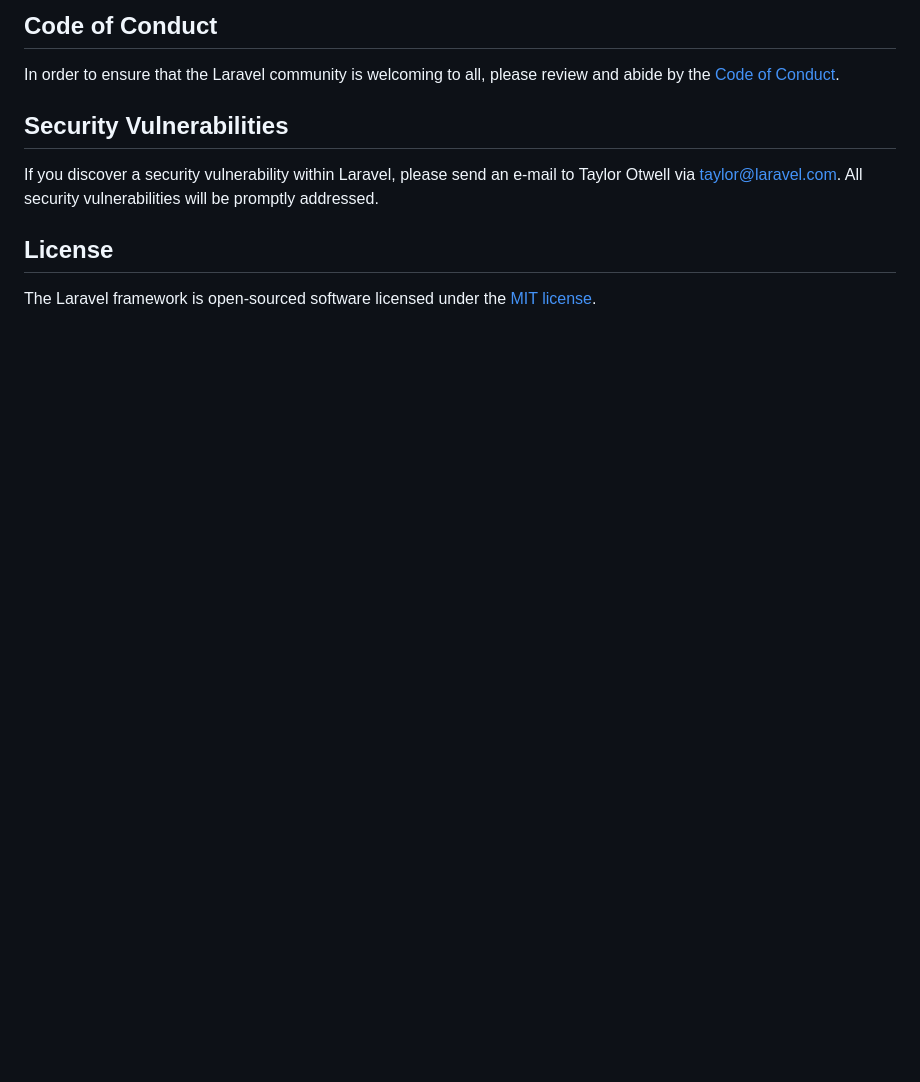
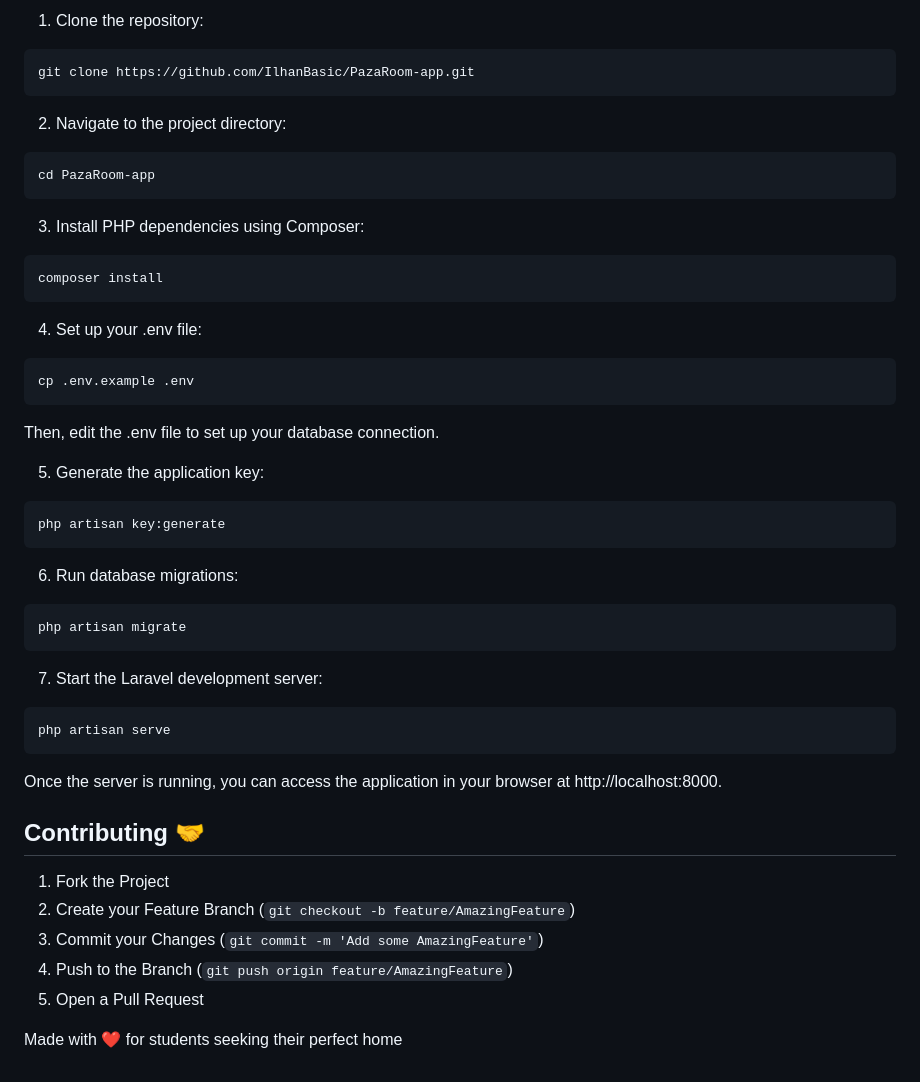
Before and after one commit to IlhanBasic/PazaRoom-app, a Markdown page: README.md, the part around one of its changes. Rendered like a GitHub page; blank space fills up the shorter version.

````diff
--- a/README.md
+++ b/README.md
@@ -55,12 +70,48 @@ Thank you for considering contributing to the Laravel framework! The contributio
 
-## Code of Conduct
+1. Clone the repository:
+```bash
+git clone https://github.com/IlhanBasic/PazaRoom-app.git
+```
 
-In order to ensure that the Laravel community is welcoming to all, please review and abide by the [Code of Conduct](https://laravel.com/docs/contributions#code-of-conduct).
+2. Navigate to the project directory:
+```bash
+cd PazaRoom-app
+```
 
-## Security Vulnerabilities
+3. Install PHP dependencies using Composer:
+```bash
+composer install
+```
 
-If you discover a security vulnerability within Laravel, please send an e-mail to Taylor Otwell via [taylor@laravel.com](mailto:taylor@laravel.com). All security vulnerabilities will be promptly addressed.
+4. Set up your .env file:
+```bash
+cp .env.example .env
+```
+Then, edit the .env file to set up your database connection.
 
-## License
+5. Generate the application key:
+```bash
+php artisan key:generate
+```
 
-The Laravel framework is open-sourced software licensed under the [MIT license](https://opensource.org/licenses/MIT).
+6. Run database migrations:
+```bash
+php artisan migrate
+```
+
+7. Start the Laravel development server:
+```bash
+php artisan serve
+```
+
+Once the server is running, you can access the application in your browser at http://localhost:8000.
+
+## Contributing 🤝
+
+1. Fork the Project
+2. Create your Feature Branch (`git checkout -b feature/AmazingFeature`)
+3. Commit your Changes (`git commit -m 'Add some AmazingFeature'`)
+4. Push to the Branch (`git push origin feature/AmazingFeature`)
+5. Open a Pull Request
+
+Made with ❤️ for students seeking their perfect home
````
Also changed, not shown: other parts of README.md (+54 -39 lines).
